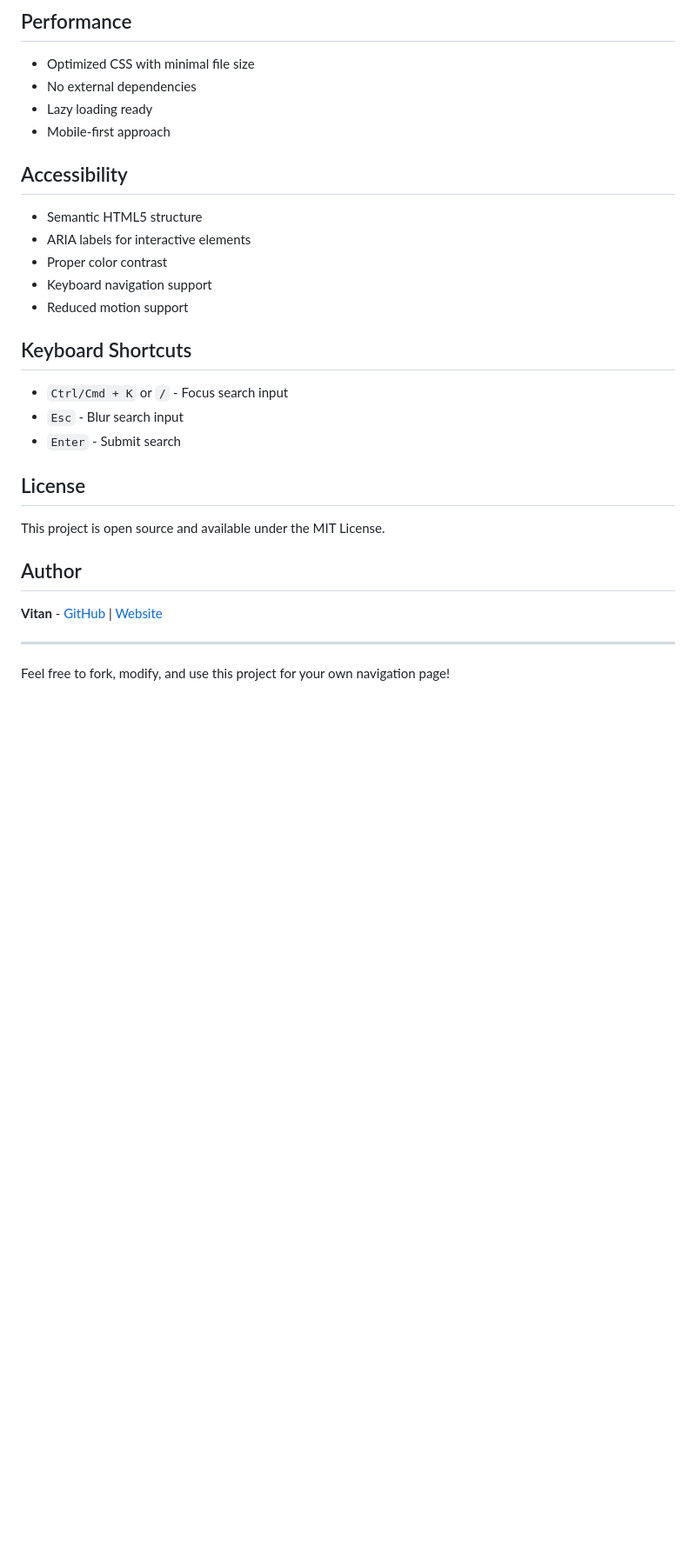
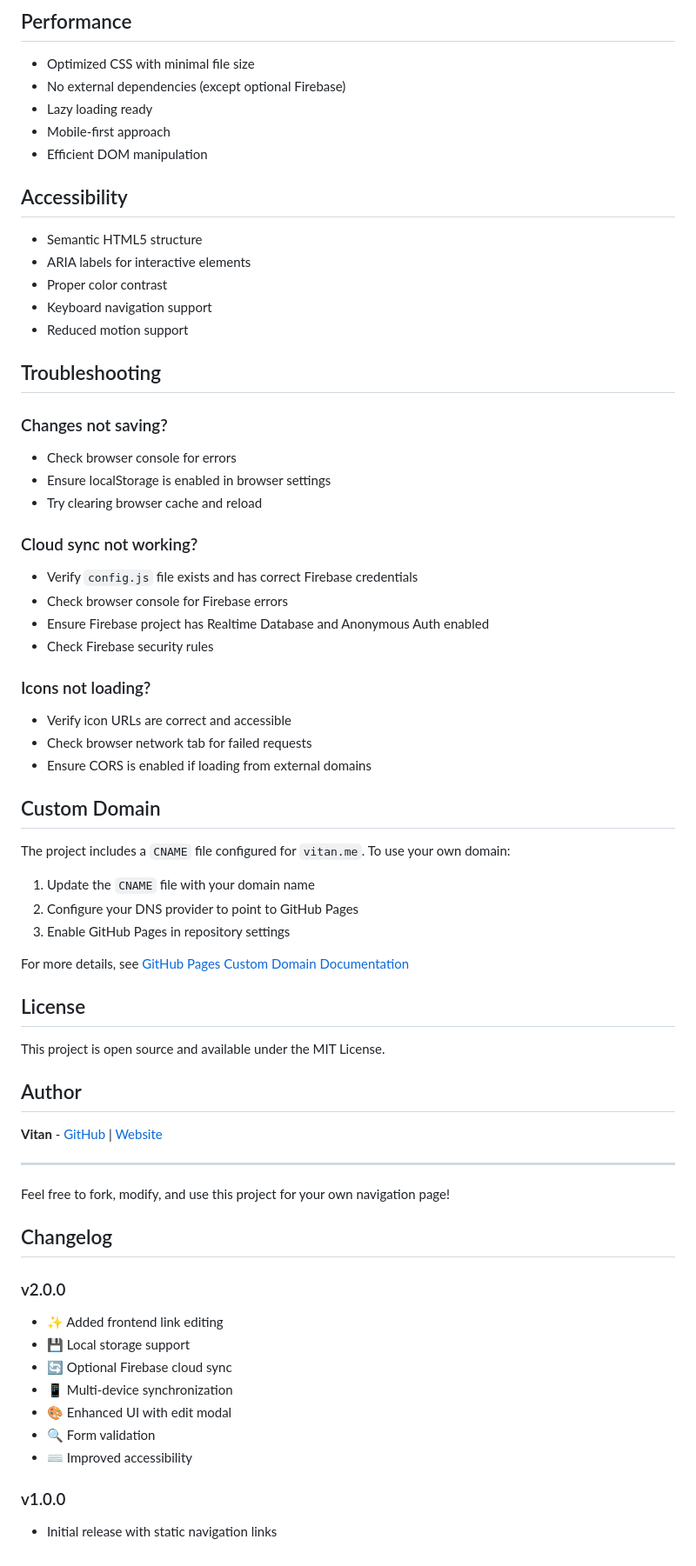
Before and after one commit to ivitan/NavigationPage, a Markdown page: README.md, the part around one of its changes. Shown at 87% size. Drawn GitHub-style; blank space fills up the shorter version.

```diff
--- a/README.md
+++ b/README.md
@@ -110,9 +202,10 @@ The project uses Ubuntu font. To change it, modify the `@font-face` rule in `sty
 ## Performance
 
 - Optimized CSS with minimal file size
-- No external dependencies
+- No external dependencies (except optional Firebase)
 - Lazy loading ready
 - Mobile-first approach
+- Efficient DOM manipulation
 
 ## Accessibility
 
@@ -122,11 +215,33 @@ The project uses Ubuntu font. To change it, modify the `@font-face` rule in `sty
 - Keyboard navigation support
 - Reduced motion support
 
-## Keyboard Shortcuts
+## Troubleshooting
 
-- `Ctrl/Cmd + K` or `/` - Focus search input
-- `Esc` - Blur search input
-- `Enter` - Submit search
+### Changes not saving?
+- Check browser console for errors
+- Ensure localStorage is enabled in browser settings
+- Try clearing browser cache and reload
+
+### Cloud sync not working?
+- Verify `config.js` file exists and has correct Firebase credentials
+- Check browser console for Firebase errors
+- Ensure Firebase project has Realtime Database and Anonymous Auth enabled
+- Check Firebase security rules
+
+### Icons not loading?
+- Verify icon URLs are correct and accessible
+- Check browser network tab for failed requests
+- Ensure CORS is enabled if loading from external domains
+
+## Custom Domain
+
+The project includes a `CNAME` file configured for `vitan.me`. To use your own domain:
+
+1. Update the `CNAME` file with your domain name
+2. Configure your DNS provider to point to GitHub Pages
+3. Enable GitHub Pages in repository settings
+
+For more details, see [GitHub Pages Custom Domain Documentation](https://docs.github.com/en/pages/configuring-a-custom-domain-for-your-github-pages-site)
 
 ## License
 
@@ -139,3 +254,17 @@ This project is open source and available under the MIT License.
 ---
 
 Feel free to fork, modify, and use this project for your own navigation page!
+
+## Changelog
+
+### v2.0.0
+- ✨ Added frontend link editing
+- 💾 Local storage support
+- 🔄 Optional Firebase cloud sync
+- 📱 Multi-device synchronization
+- 🎨 Enhanced UI with edit modal
+- 🔍 Form validation
+- ⌨️ Improved accessibility
+
+### v1.0.0
+- Initial release with static navigation links
```
Also changed, not shown: other parts of README.md (+130 -38 lines).
